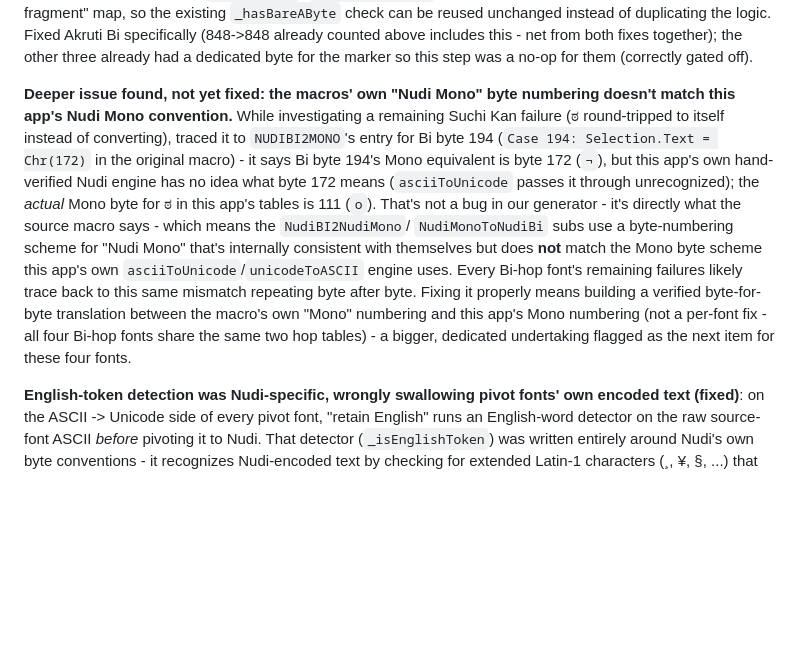
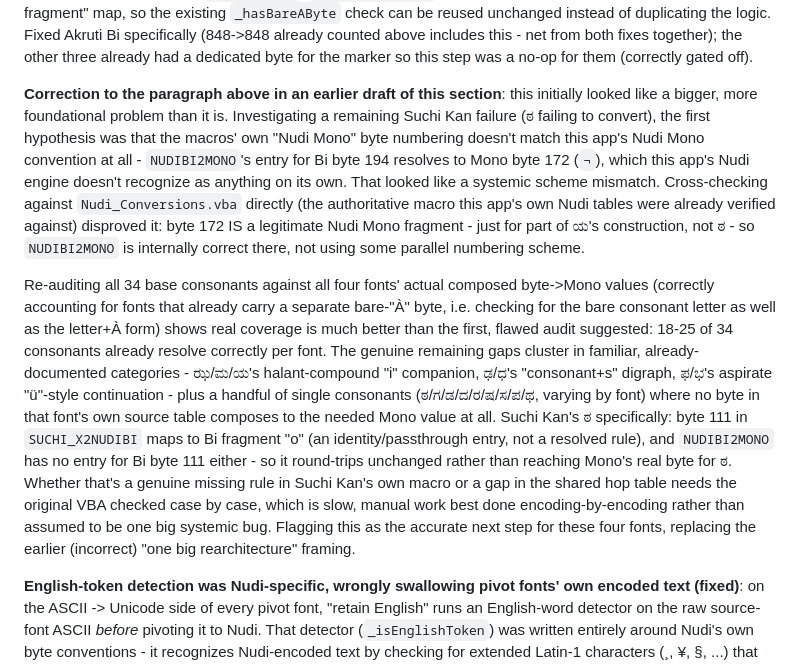
Before and after one commit to sanchaya/kannada-font-converter, a Markdown page: TESTING.md, the part around the change. GitHub-like rendering; blank space fills up the shorter version.

Commit message:
Correct TESTING.md: Bi-hop 'Mono numbering mismatch' theory was wrong, redo the gap audit

```diff
--- a/TESTING.md
+++ b/TESTING.md
@@ -116,25 +116,38 @@ counted above includes this - net from both fixes together); the other
 three already had a dedicated byte for the marker so this step was a
 no-op for them (correctly gated off).
 
-**Deeper issue found, not yet fixed: the macros' own "Nudi Mono" byte
-numbering doesn't match this app's Nudi Mono convention.** While
-investigating a remaining Suchi Kan failure (ಠ round-tripped to itself
-instead of converting), traced it to `NUDIBI2MONO`'s entry for Bi byte 194
-(`Case 194: Selection.Text = Chr(172)` in the original macro) - it says
-Bi byte 194's Mono equivalent is byte 172 (`¬`), but this app's own
-hand-verified Nudi engine has no idea what byte 172 means (`asciiToUnicode`
-passes it through unrecognized); the *actual* Mono byte for ಠ in this
-app's tables is 111 (`o`). That's not a bug in our generator - it's
-directly what the source macro says - which means the `NudiBI2NudiMono`/
-`NudiMonoToNudiBi` subs use a byte-numbering scheme for "Nudi Mono" that's
-internally consistent with themselves but does **not** match the Mono
-byte scheme this app's own `asciiToUnicode`/`unicodeToASCII` engine uses.
-Every Bi-hop font's remaining failures likely trace back to this same
-mismatch repeating byte after byte. Fixing it properly means building a
-verified byte-for-byte translation between the macro's own "Mono" numbering
-and this app's Mono numbering (not a per-font fix - all four Bi-hop fonts
-share the same two hop tables) - a bigger, dedicated undertaking flagged
-as the next item for these four fonts.
+**Correction to the paragraph above in an earlier draft of this section**:
+this initially looked like a bigger, more foundational problem than it is.
+Investigating a remaining Suchi Kan failure (ಠ failing to convert), the
+first hypothesis was that the macros' own "Nudi Mono" byte numbering
+doesn't match this app's Nudi Mono convention at all - `NUDIBI2MONO`'s
+entry for Bi byte 194 resolves to Mono byte 172 (`¬`), which this app's
+Nudi engine doesn't recognize as anything on its own. That looked like a
+systemic scheme mismatch. Cross-checking against `Nudi_Conversions.vba`
+directly (the authoritative macro this app's own Nudi tables were already
+verified against) disproved it: byte 172 IS a legitimate Nudi Mono
+fragment - just for part of ಯ's construction, not ಠ - so `NUDIBI2MONO` is
+internally correct there, not using some parallel numbering scheme.
+
+Re-auditing all 34 base consonants against all four fonts' actual composed
+byte->Mono values (correctly accounting for fonts that already carry a
+separate bare-"À" byte, i.e. checking for the bare consonant letter as well
+as the letter+À form) shows real coverage is much better than the first,
+flawed audit suggested: 18-25 of 34 consonants already resolve correctly
+per font. The genuine remaining gaps cluster in familiar, already-documented
+categories - ಝ/ಮ/ಯ's halant-compound "i" companion, ಢ/ಧ's "consonant+s"
+digraph, ಫ/ಭ's aspirate "ü"-style continuation - plus a handful of
+single consonants (ಠ/ಗ/ಡ/ದ/ರ/ಷ/ಸ/ಪ/ಥ, varying by font) where no byte in
+that font's own source table composes to the needed Mono value at all.
+Suchi Kan's ಠ specifically: byte 111 in `SUCHI_X2NUDIBI` maps to Bi
+fragment "o" (an identity/passthrough entry, not a resolved rule), and
+`NUDIBI2MONO` has no entry for Bi byte 111 either - so it round-trips
+unchanged rather than reaching Mono's real byte for ಠ. Whether that's a
+genuine missing rule in Suchi Kan's own macro or a gap in the shared hop
+table needs the original VBA checked case by case, which is slow, manual
+work best done encoding-by-encoding rather than assumed to be one big
+systemic bug. Flagging this as the accurate next step for these four
+fonts, replacing the earlier (incorrect) "one big rearchitecture" framing.
 
 **English-token detection was Nudi-specific, wrongly swallowing pivot fonts'
 own encoded text (fixed)**: on the ASCII -> Unicode side of every pivot font,
```
